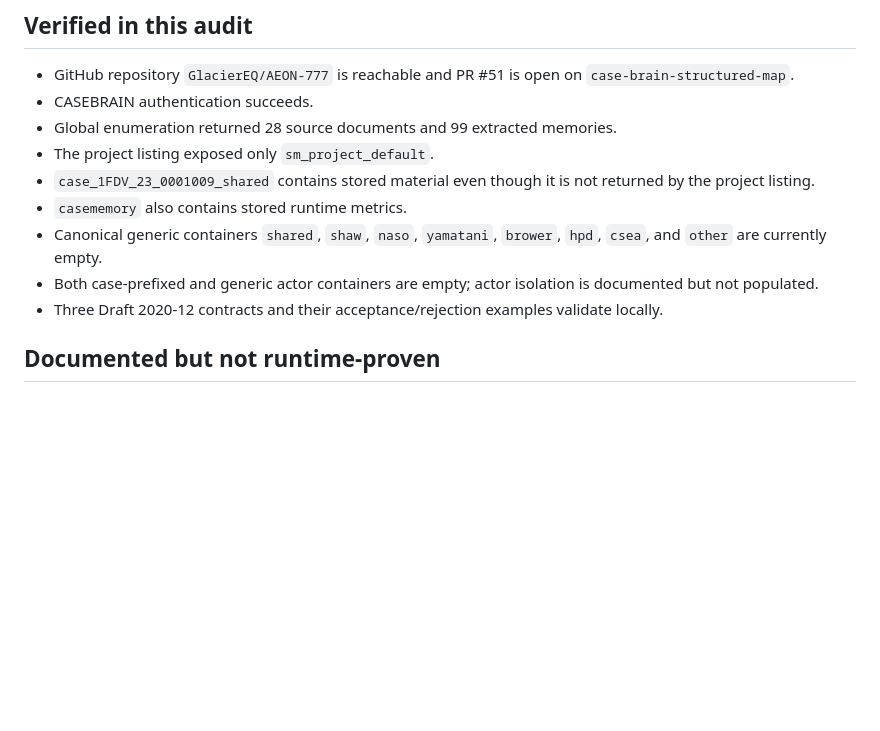
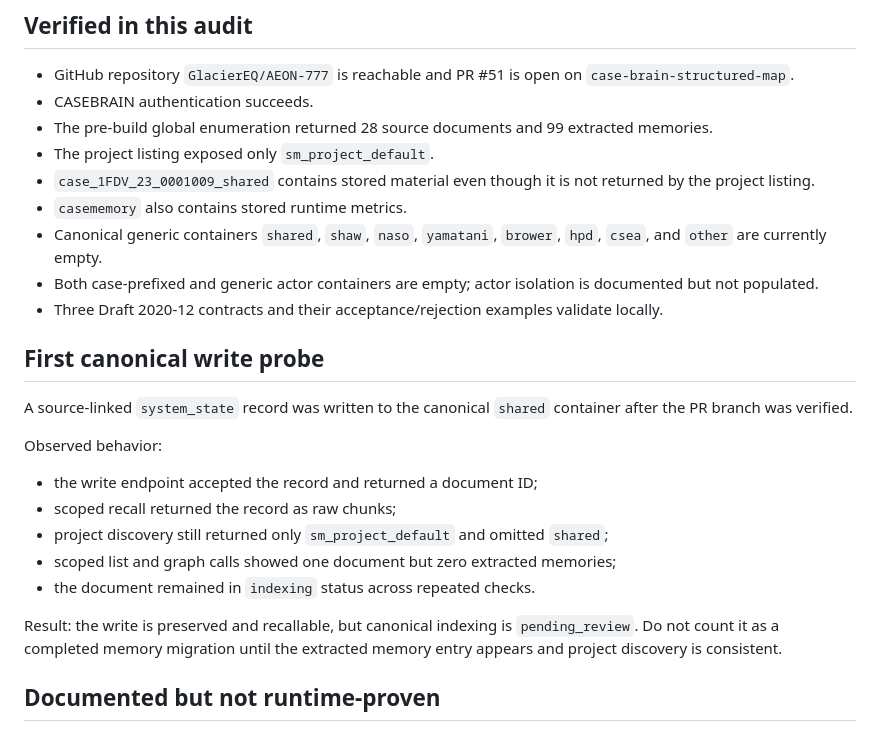
Before and after one commit to GlacierEQ/AEON-777, a Markdown page: BRAIN/RUNTIME_INTEGRATION_STATUS.md, the part around the change. Drawn GitHub-style; blank space fills up the shorter version.

Commit message:
docs(casebrain): record canonical write probe and indexing gap

```diff
--- a/BRAIN/RUNTIME_INTEGRATION_STATUS.md
+++ b/BRAIN/RUNTIME_INTEGRATION_STATUS.md
@@ -10,13 +10,27 @@ CASEBRAIN has an authenticated memory connector and a strong architecture branch
 
 - GitHub repository `GlacierEQ/AEON-777` is reachable and PR #51 is open on `case-brain-structured-map`.
 - CASEBRAIN authentication succeeds.
-- Global enumeration returned 28 source documents and 99 extracted memories.
+- The pre-build global enumeration returned 28 source documents and 99 extracted memories.
 - The project listing exposed only `sm_project_default`.
 - `case_1FDV_23_0001009_shared` contains stored material even though it is not returned by the project listing.
 - `casememory` also contains stored runtime metrics.
 - Canonical generic containers `shared`, `shaw`, `naso`, `yamatani`, `brower`, `hpd`, `csea`, and `other` are currently empty.
 - Both case-prefixed and generic actor containers are empty; actor isolation is documented but not populated.
 - Three Draft 2020-12 contracts and their acceptance/rejection examples validate locally.
+
+## First canonical write probe
+
+A source-linked `system_state` record was written to the canonical `shared` container after the PR branch was verified.
+
+Observed behavior:
+
+- the write endpoint accepted the record and returned a document ID;
+- scoped recall returned the record as raw chunks;
+- project discovery still returned only `sm_project_default` and omitted `shared`;
+- scoped list and graph calls showed one document but zero extracted memories;
+- the document remained in `indexing` status across repeated checks.
+
+Result: the write is preserved and recallable, but canonical indexing is `pending_review`. Do not count it as a completed memory migration until the extracted memory entry appears and project discovery is consistent.
 
 ## Documented but not runtime-proven
 
```
